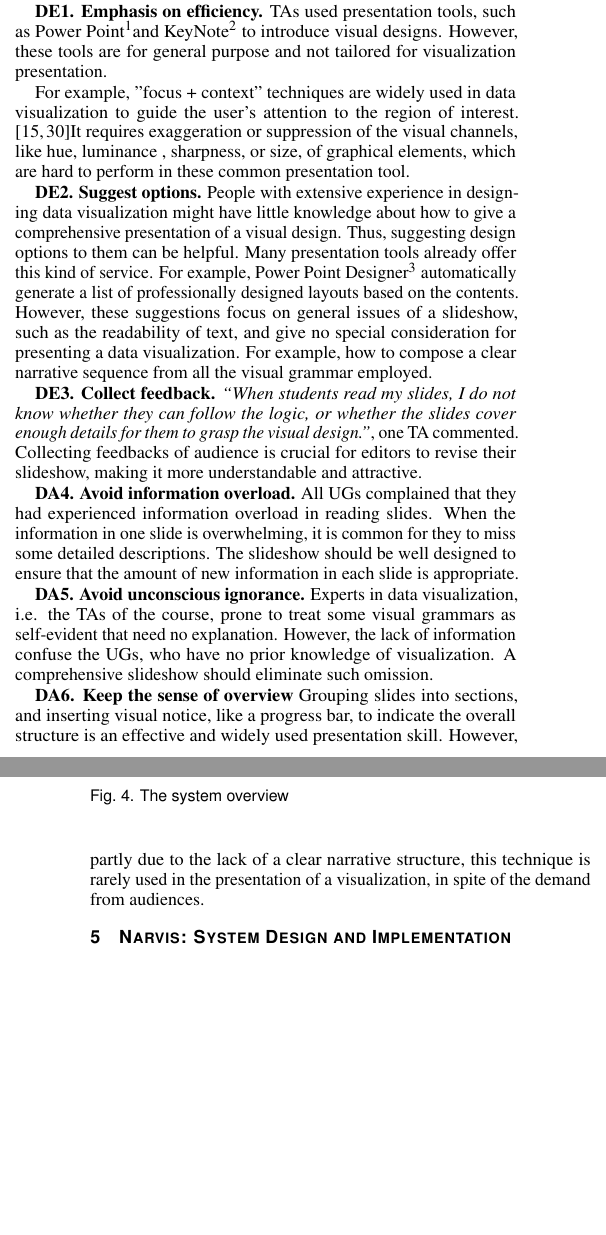
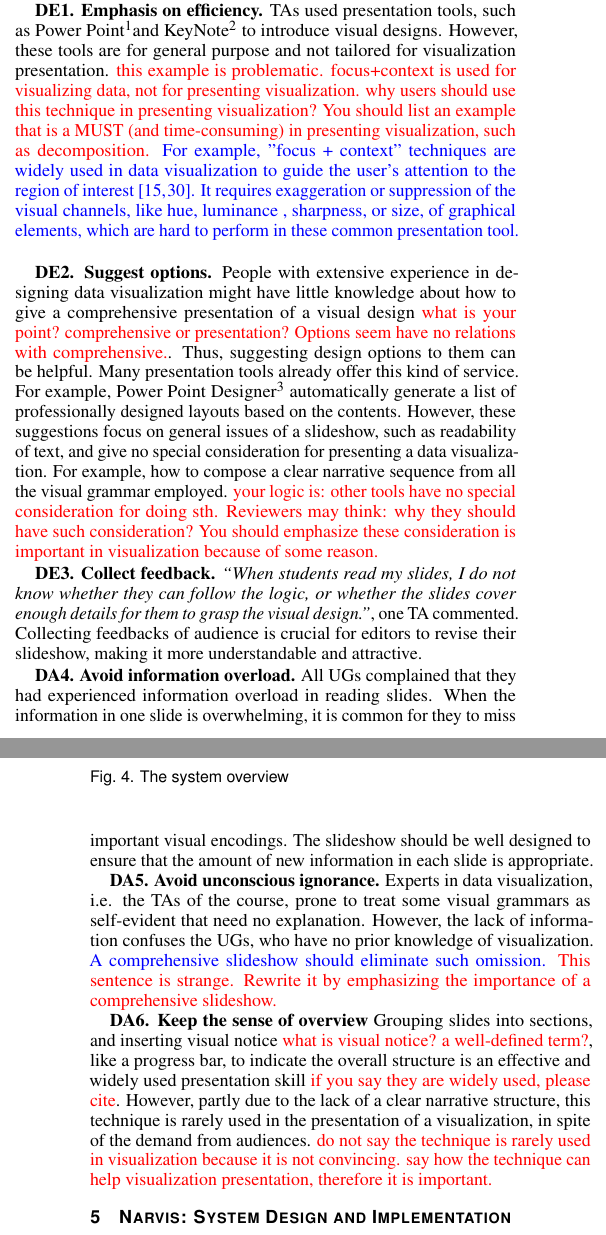
Before and after one commit to wangqianwen0418/Narvis_writing, a LaTeX document (narvis-explain-advanced/template.tex, which reads narvis-explain-advanced/designtasks.tex): two parts of the columns of pages 5 and 6 of 10, joined at a grey line, cut so that both start at the same text, the shorter picture padded with empty space. Compiled offline with pdfLaTeX.

Commit message:
one pass in design consideration

```diff
--- a/narvis-explain-advanced/designtasks.tex
+++ b/narvis-explain-advanced/designtasks.tex
@@ -12,14 +12,13 @@ We began by conducting semi-structured interviews with TAs, whom we identified a
 
 
 \subsection{Design Tasks}
-Based on our observations and the interviews, we categorize six design tasks to guide the design of Narvis. Two tasks, denoted as DE, are originated from the interview with editors, i.e., the two TAs, and other four tasks (DA) are from audience (UGs).
+Based on our observations and the interviews, we categorize six design tasks to guide the design of Narvis. Three tasks, denoted as DE, are originated from the interview with editors, i.e., the two TAs, and other three tasks (DA) are from general audience (UGs).
 
 %Our premise is that the editor is familiar with a visualization design but unclear how to educate his audiences in an efficient way. Since the background of the audiences cannot be guaranteed, we assume they all have no prior knowledge in data visualization.
 
 \textbf{DE1. Emphasis on  efficiency.}
 TAs used presentation tools, such as Power Point\footnote{https://office.live.com/start/PowerPoint.aspx}and KeyNote\footnote{http://www.apple.com/keynote/} to introduce visual designs. However, these tools are for general purpose and not tailored for visualization presentation.
-
-For example, "focus + context" techniques are widely used in data visualization to guide the user’s attention to the region of interest.\cite{doleisch2003interactive, kosara2002focus+}It requires exaggeration or suppression of the visual channels, like hue, luminance , sharpness, or size, of graphical elements, which are hard to perform in these common presentation tool.
+\siwei{this example is problematic. focus+context is used for visualizing data, not for presenting visualization. why users should use this technique in presenting visualization? You should list an example that is a MUST (and time-consuming) in presenting visualization, such as decomposition.} \original{For example, "focus + context" techniques are widely used in data visualization to guide the user’s attention to the region of interest \cite{doleisch2003interactive, kosara2002focus+}. It requires exaggeration or suppression of the visual channels, like hue, luminance , sharpness, or size, of graphical elements, which are hard to perform in these common presentation tool. }
 % Moreover, with the large number of visual encodings existing, she fails to determine an optimized order for explaining them. Even though she has many years of experience in data visualization, she never think about this issue before.
 %Splitting a visualization into fine-grained graphical elements and combining them into logic flow are tedious and time-consuming with existing tools.
 %Therefore, automatic decomposition of visualization and composition of graphical elements are necessary for facilitating design and production of a slideshow.
@@ -27,8 +26,10 @@ For example, "focus + context" techniques are widely used in data visualization
 
 
 \textbf{DE2. Suggest options.}
-People with extensive experience in designing data visualization might have little knowledge about how to give a comprehensive presentation of a visual design. Thus, suggesting design options to them can be helpful. Many presentation tools already offer this kind of service. For example, Power Point Designer\footnote{https://support.office.com/en-us/article/About-PowerPoint-Designer-53c77d7b-dc40-45c2-b684-81415eac0617} automatically generate a list of professionally designed layouts based on the contents. However, these suggestions focus on general issues of a slideshow, such as the readability of text, and give no special consideration for presenting a data visualization.
+People with extensive experience in designing data visualization might have little knowledge about how to give a comprehensive presentation of a visual design \siwei{what is your point? comprehensive or presentation? Options seem have no relations with comprehensive.}.
+Thus, suggesting design options to them can be helpful. Many presentation tools already offer this kind of service. For example, Power Point Designer\footnote{https://support.office.com/en-us/article/About-PowerPoint-Designer-53c77d7b-dc40-45c2-b684-81415eac0617} automatically generate a list of professionally designed layouts based on the contents. However, these suggestions focus on general issues of a slideshow, such as readability of text, and give no special consideration for presenting a data visualization.
 For example, how to compose a clear narrative sequence from all the visual grammar employed.
+\siwei{your logic is: other tools have no special consideration for doing sth. Reviewers may think: why they should have such consideration? You should emphasize these consideration is important in visualization because of some reason.}
 %The complicated relationship, spatial and logical alike,  between different graphic elements is one of the biggest barriers that hinders the effective presentation of a visual design. Howe like Power Point Designer"
 %By encouraging users to refine the clusters of graphic elements, to figure out relationship between visual units by editing a unit tree, and to modify the narrative templates we offered, we aim at motivating users to sort out the structure of a visualization, which will then result in a better-organized narrative sequence.
 
@@ -43,11 +44,12 @@ Collecting feedbacks of audience is crucial for editors to revise their slidesho
 All UGs complained that they had experienced information overload in reading slides.
 %Though they might separate an informative slideshow into parts and read one part at a time, they might miss some when the information in one slide is overwhelming.
 % We distinguish the amount of information in the slideshow and in one slide. Audience  However,
-When the information in one slide is overwhelming, it is common for they to miss some detailed descriptions.
+When the information in one slide is overwhelming, it is common for they to miss important visual encodings.
 The slideshow should be well designed to ensure that the amount of new information in each slide is appropriate.
 
 \textbf{DA5. Avoid unconscious ignorance.}
-Experts in data visualization, i.e. the TAs of the course, prone to treat some visual grammars as self-evident that need no  explanation. However, the lack of information confuse the UGs, who have no prior knowledge of visualization. A comprehensive slideshow should eliminate such omission.
+Experts in data visualization, i.e. the TAs of the course, prone to treat some visual grammars as self-evident that need no  explanation. However, the lack of information confuses the UGs, who have no prior knowledge of visualization.
+\original{A comprehensive slideshow should eliminate such omission. }\siwei{This sentence is strange. Rewrite it by emphasizing the importance of a comprehensive slideshow.}
 
 \textbf{DA6. Keep the sense of overview}
-Grouping slides into sections, and inserting visual notice, like a progress bar, to indicate the overall structure is an effective and widely used presentation skill. However, partly due to the lack of a clear narrative structure, this technique is rarely used in the presentation of a visualization, in spite of the demand from audiences.
+Grouping slides into sections, and inserting visual notice \siwei{what is visual notice? a well-defined term?}, like a progress bar, to indicate the overall structure is an effective and widely used presentation skill \siwei{if you say they are widely used, please cite}. However, partly due to the lack of a clear narrative structure, this technique is rarely used in the presentation of a visualization, in spite of the demand from audiences. \siwei{do not say the technique is rarely used in visualization because it is not convincing. say how the technique can help visualization presentation, therefore it is important.}
--- a/narvis-explain-advanced/template.tex
+++ b/narvis-explain-advanced/template.tex
@@ -84,7 +84,7 @@
 
 %% Paper title.
 %\title{Narvis: How to Explain An Advanced Visualization Design}
-\title{Narvis: Authoring a Narrative Slide Show for Introducing Data Visualization in A Constructing Way}
+\title{Narvis: Authoring a Narrative Slide Show for \\Introducing Data Visualization in A Constructing Way}
 %% This is how authors are specified in the journal style
 
 %% indicate IEEE Member or Student Member in form indicated below
```
Also changed, not shown: narvis-explain-advanced/template.bbl, narvis-explain-advanced/template.pdf, narvis-explain-advanced/designtasks.tex (2 more changed lines).
